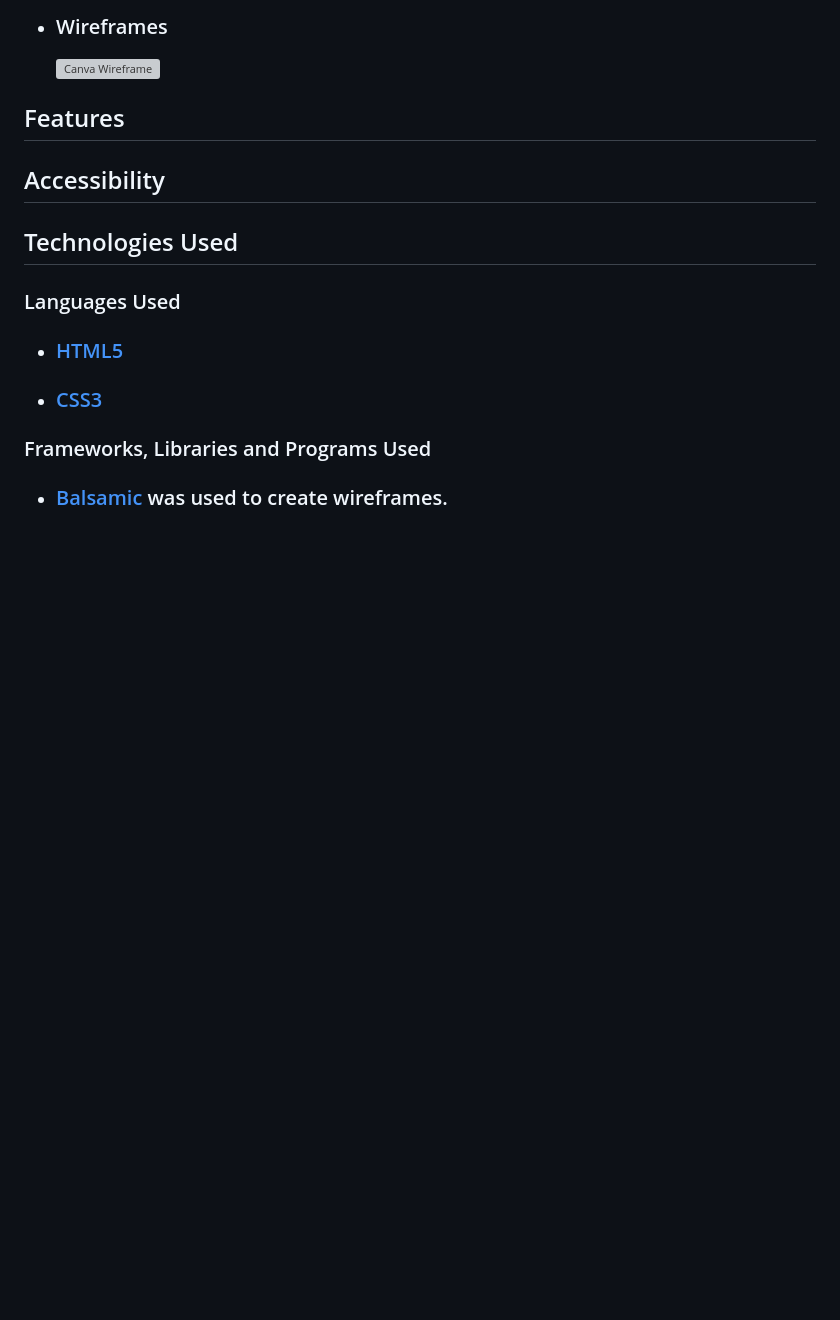
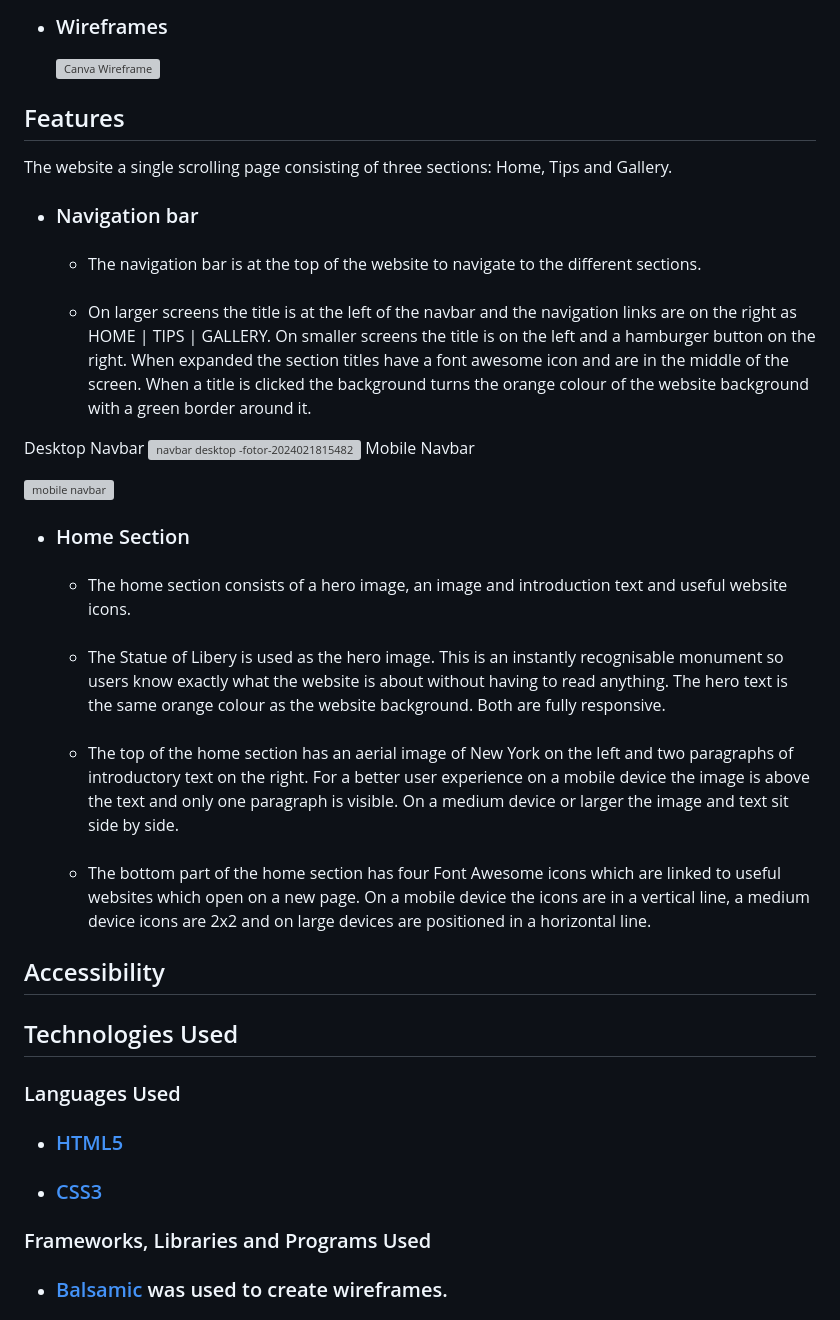
Before and after one commit to Cath127/mp1-new-york, a Markdown page: README.md, the part around one of its changes. Rendered like a GitHub page; blank space fills up the shorter version; grey boxes are pictures that could not be loaded.

Commit message:
Navbar and home sections added to README

```diff
--- a/README.md
+++ b/README.md
@@ -37,6 +37,36 @@ The THRIFTY NYC Website is designed to be responsive and accessible on a range o
   ![Canva Wireframe](https://github.com/Cath127/mp1-new-york/assets/153606011/8aee31d7-c17b-48f5-894e-a1939b0d3347)
 
 ## Features
+  The website a single scrolling page consisting of three sections: Home, Tips and Gallery.
+
+  * ### Navigation bar
+    * ###
+      The navigation bar is at the top of the website to navigate to the different sections.
+
+    * ###
+      On larger screens the title is at the left of the navbar and the navigation links are on the right as HOME | TIPS | GALLERY. On smaller screens the title is on the left and a hamburger button on the right. When expanded the section titles have a font awesome icon and are in the middle of the screen.  When a title is clicked the background turns the orange colour of the website background with a green border around it.
+
+  Desktop Navbar ![navbar desktop -fotor-2024021815482](https://github.com/Cath127/mp1-new-york/assets/153606011/0bf9b1cc-0b51-4433-b877-688339c0dd5e)
+  Mobile Navbar
+
+  ![mobile navbar](https://github.com/Cath127/mp1-new-york/assets/153606011/277446c5-7b59-4ab2-9a7a-0cc992dfe13f)
+
+  * ### Home Section
+    * ###
+      The home section consists of a hero image, an image and introduction text and useful website icons.
+
+    * ###
+      The Statue of Libery is used as the hero image.  This is an instantly recognisable monument so users know exactly what the website is about without having to read anything.  The hero text is the same orange colour as the website background. Both are fully responsive.
+
+    * ###
+      The top of the home section has an aerial image of New York on the left and two paragraphs of introductory text on the right.  For a better user experience on a mobile device the image is above the text and only one paragraph is visible.  On a medium device
+      or larger the image and text sit side by side.
+
+    * ###
+      The bottom part of the home section has four Font Awesome icons which are linked to useful websites which open on a new page.  On a mobile device the icons are in a vertical line, a medium device icons are 2x2 and on large devices are positioned in a horizontal line.
+
+
+
 
 ## Accessibility
 
```
Also changed, not shown: other parts of README.md (+5 -0 lines).
